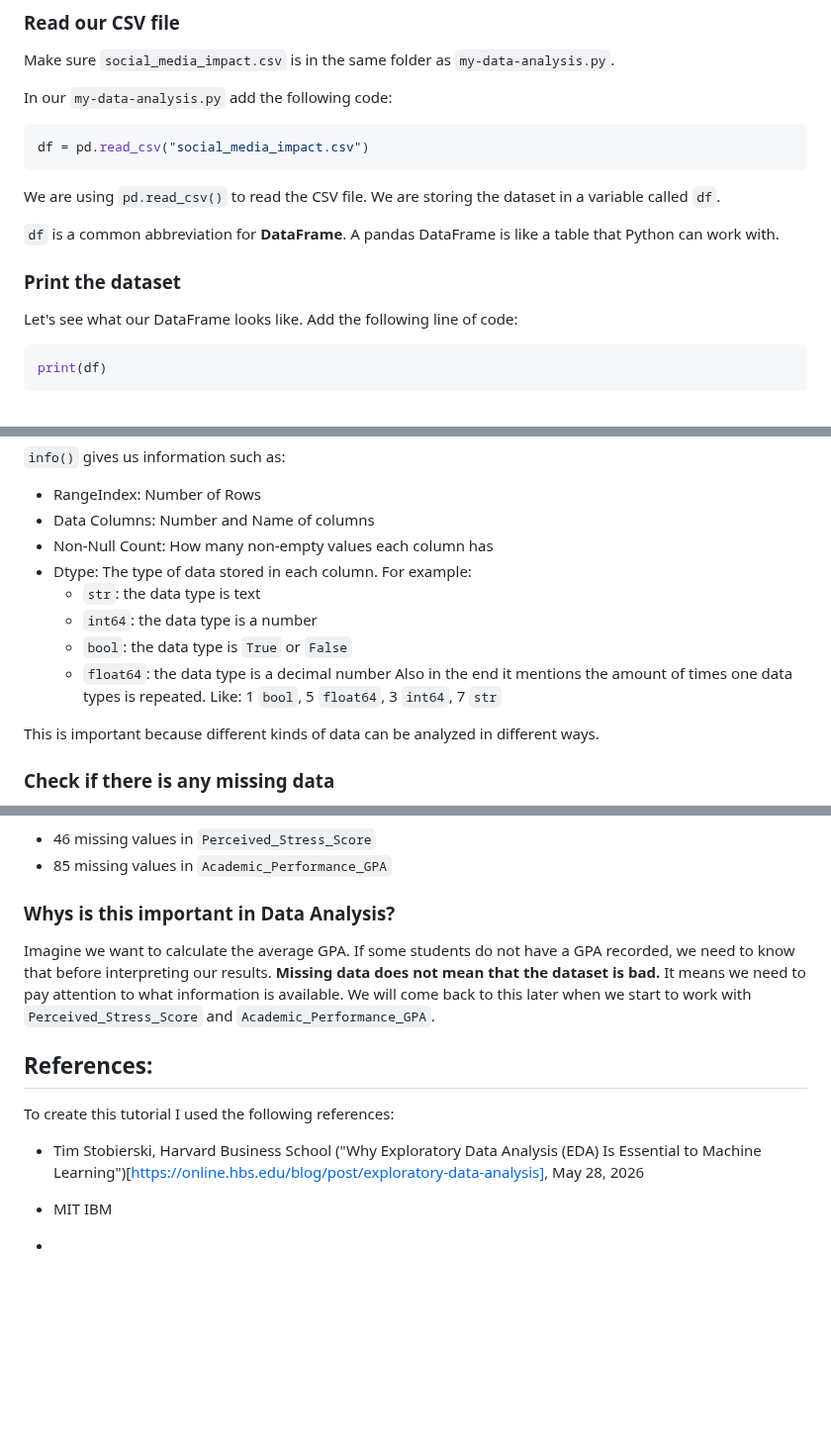
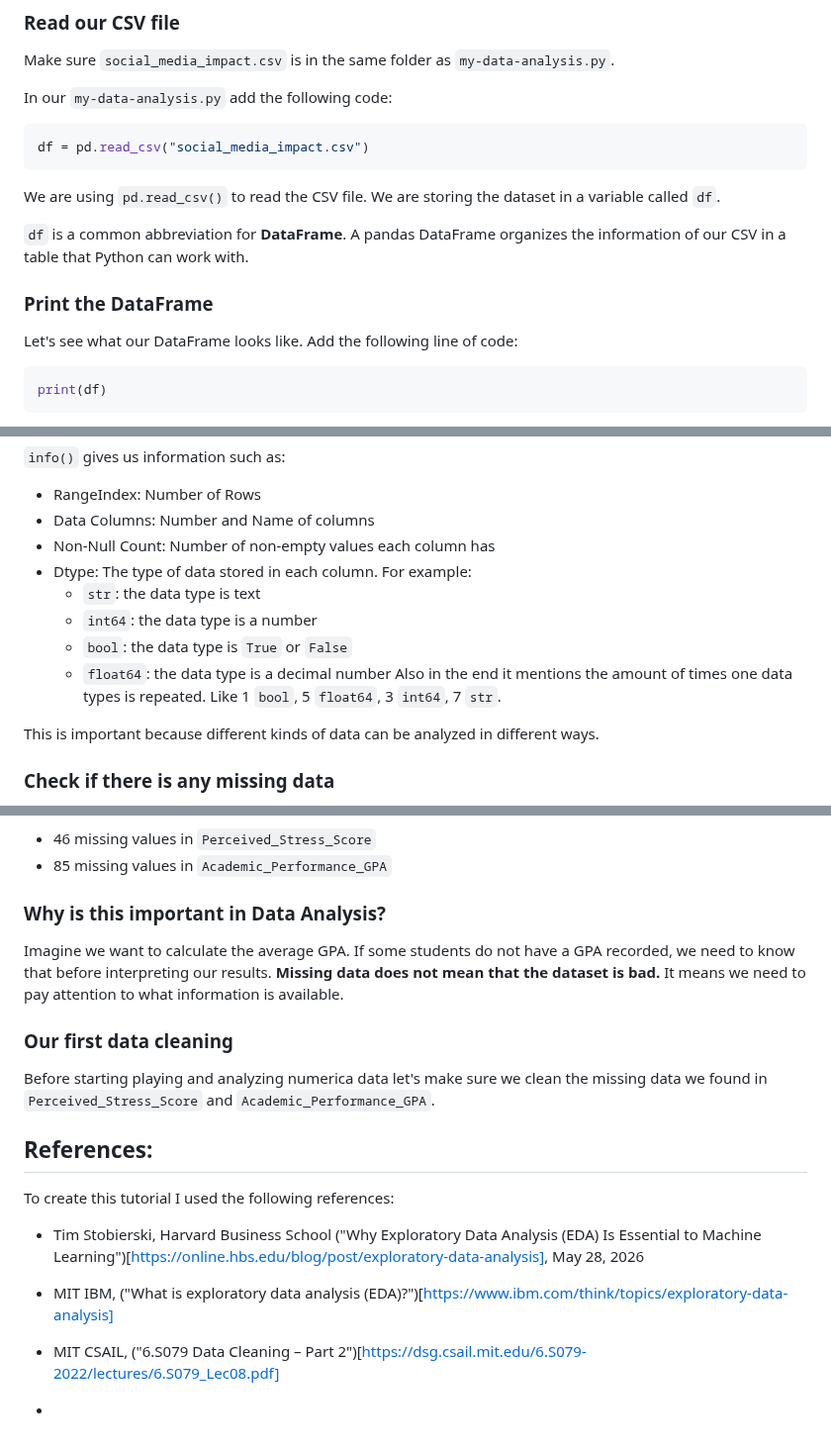
Before and after one commit to Innovators-for-Purpose/iFp-CS-Summer-Learning, a Markdown page: PyGame/Data-Analysis-Tutorial/PyREADMEDataAnalysis.md, 3 parts joined by grey strips. Shown at 99% size. Drawn GitHub-style; blank space fills up the shorter version.

Commit message:
adding data cleaning

```diff
--- a/PyGame/Data-Analysis-Tutorial/PyREADMEDataAnalysis.md
+++ b/PyGame/Data-Analysis-Tutorial/PyREADMEDataAnalysis.md
@@ -182,9 +175,9 @@ df = pd.read_csv("social_media_impact.csv")
 
 We are using `pd.read_csv()` to read the CSV file. We are storing the dataset in a variable called `df`.
 
-`df` is a common abbreviation for **DataFrame**. A pandas DataFrame is like a table that Python can work with.
+`df` is a common abbreviation for **DataFrame**. A pandas DataFrame organizes the information of our CSV in a table that Python can work with.
 
-### Print the dataset
+### Print the DataFrame
 
 Let's see what our DataFrame looks like. Add the following line of code:
 
@@ -307,13 +299,13 @@ print(df.info())
 
 - RangeIndex: Number of Rows
 - Data Columns: Number and Name of columns
-- Non-Null Count: How many non-empty values each column has
+- Non-Null Count: Number of non-empty values each column has
 - Dtype: The type of data stored in each column. For example:
     - `str`: the data type is text
     - `int64`: the data type is a number
     - `bool`: the data type is `True` or `False`
     - `float64`: the data type is a decimal number
-Also in the end it mentions the amount of times one data types is repeated. Like: 1 `bool`, 5 `float64`, 3 `int64`, 7 `str`
+Also in the end it mentions the amount of times one data types is repeated. Like 1 `bool`, 5 `float64`, 3 `int64`, 7 `str`.
 
 This is important because different kinds of data can be analyzed in different ways.
 
@@ -332,9 +324,17 @@ You may notice missing values in:
 - 46 missing values in `Perceived_Stress_Score`
 - 85 missing values in `Academic_Performance_GPA`
 
-### Whys is this important in Data Analysis?
+### Why is this important in Data Analysis?
 
-Imagine we want to calculate the average GPA. If some students do not have a GPA recorded, we need to know that before interpreting our results. **Missing data does not mean that the dataset is bad.** It means we need to pay attention to what information is available. We will come back to this later when we start to work with `Perceived_Stress_Score` and `Academic_Performance_GPA`.
+Imagine we want to calculate the average GPA. If some students do not have a GPA recorded, we need to know that before interpreting our results.
+**Missing data does not mean that the dataset is bad.** It means we need to pay attention to what information is available.
+
+### Our first data cleaning
+
+Before starting playing and analyzing numerica data let's make sure we clean the missing data we found in `Perceived_Stress_Score` and `Academic_Performance_GPA`.
+
+
+
 
 
 
@@ -344,6 +344,9 @@ To create this tutorial I used the following references:
 
 - Tim Stobierski, Harvard Business School ("Why Exploratory Data Analysis (EDA) Is Essential to Machine Learning")[https://online.hbs.edu/blog/post/exploratory-data-analysis], May 28, 2026
 
-- MIT IBM
+- MIT IBM, ("What is exploratory data analysis (EDA)?")[https://www.ibm.com/think/topics/exploratory-data-analysis]
+
+
+- MIT CSAIL, ("6.S079 Data Cleaning – Part 2")[https://dsg.csail.mit.edu/6.S079-2022/lectures/6.S079_Lec08.pdf]
 
 -
```
Also changed, not shown: other parts of PyGame/Data-Analysis-Tutorial/PyREADMEDataAnalysis.md (+6 -14 lines).
